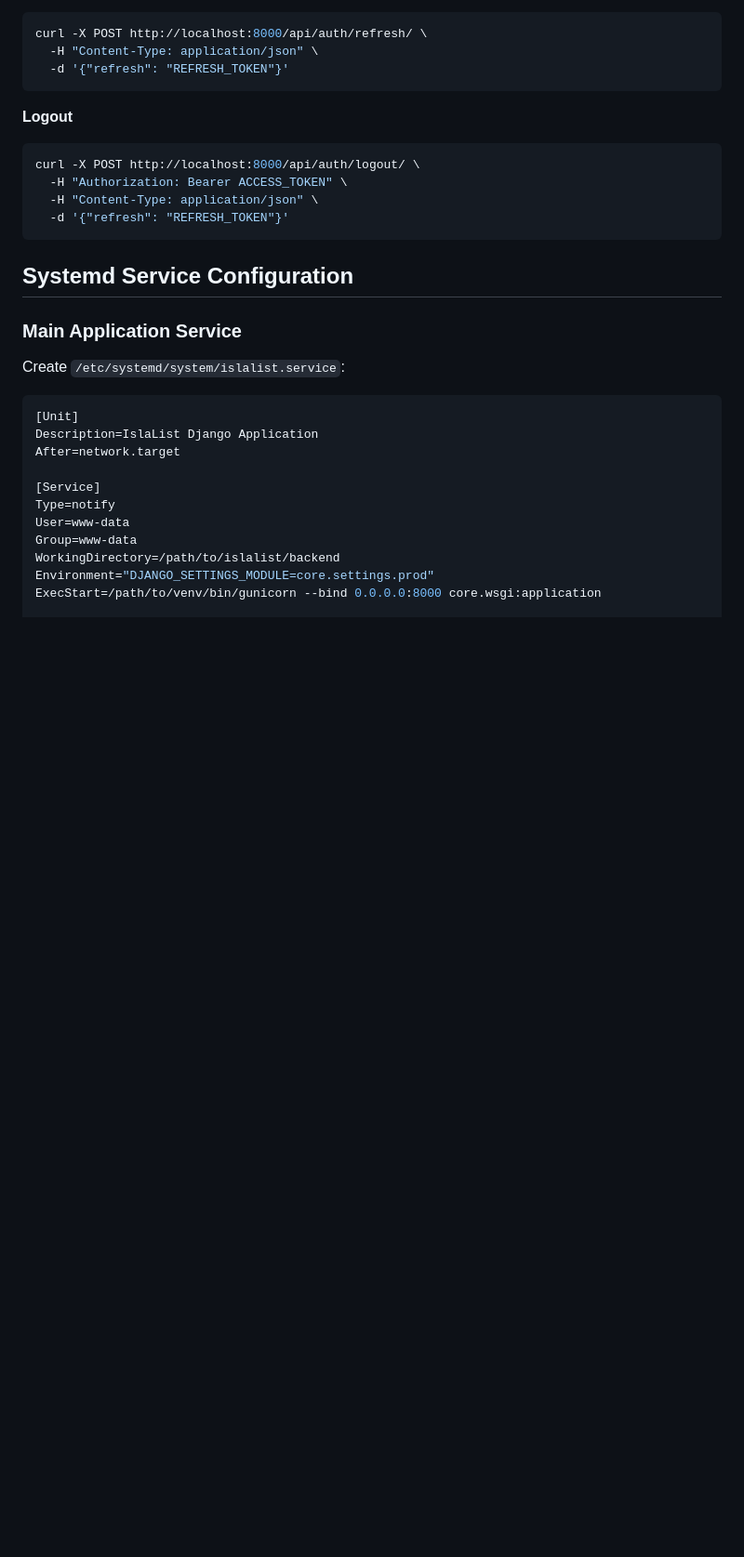
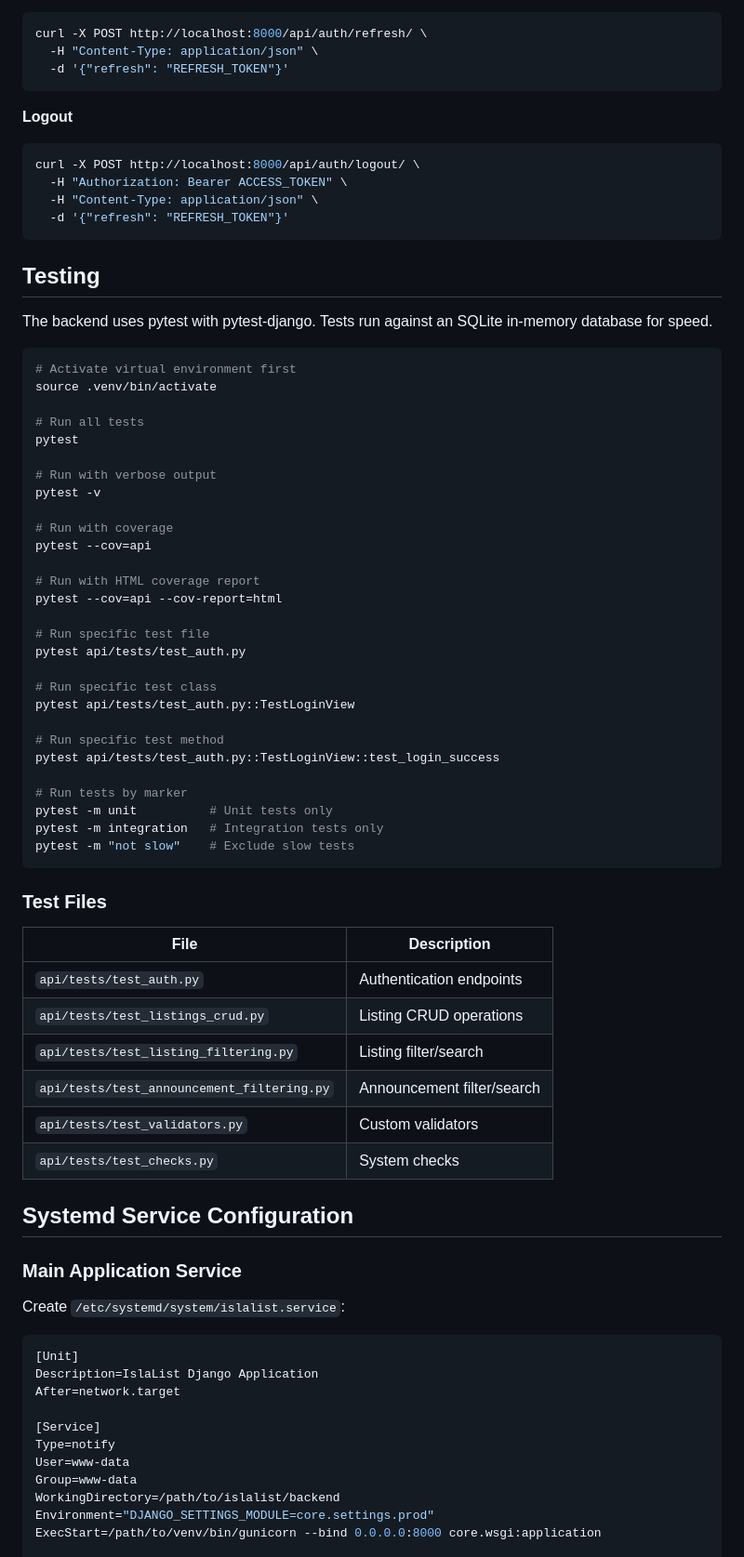
Before and after one commit to jbernadas/islalist-pwa, a Markdown page: backend/README.md, the part around the change. Shown at 93% size. GitHub-like rendering; blank space fills up the shorter version.

Commit message:
Adds tests commands

````diff
--- a/backend/README.md
+++ b/backend/README.md
@@ -79,6 +79,52 @@ curl -X POST http://localhost:8000/api/auth/logout/ \
   -H "Content-Type: application/json" \
   -d '{"refresh": "REFRESH_TOKEN"}'
 ```
+
+## Testing
+
+The backend uses pytest with pytest-django. Tests run against an SQLite in-memory database for speed.
+
+```bash
+# Activate virtual environment first
+source .venv/bin/activate
+
+# Run all tests
+pytest
+
+# Run with verbose output
+pytest -v
+
+# Run with coverage
+pytest --cov=api
+
+# Run with HTML coverage report
+pytest --cov=api --cov-report=html
+
+# Run specific test file
+pytest api/tests/test_auth.py
+
+# Run specific test class
+pytest api/tests/test_auth.py::TestLoginView
+
+# Run specific test method
+pytest api/tests/test_auth.py::TestLoginView::test_login_success
+
+# Run tests by marker
+pytest -m unit          # Unit tests only
+pytest -m integration   # Integration tests only
+pytest -m "not slow"    # Exclude slow tests
+```
+
+### Test Files
+
+| File | Description |
+|------|-------------|
+| `api/tests/test_auth.py` | Authentication endpoints |
+| `api/tests/test_listings_crud.py` | Listing CRUD operations |
+| `api/tests/test_listing_filtering.py` | Listing filter/search |
+| `api/tests/test_announcement_filtering.py` | Announcement filter/search |
+| `api/tests/test_validators.py` | Custom validators |
+| `api/tests/test_checks.py` | System checks |
 
 ## Systemd Service Configuration
 
````
Also changed, not shown: frontend/README.md (+48 -0 lines).
